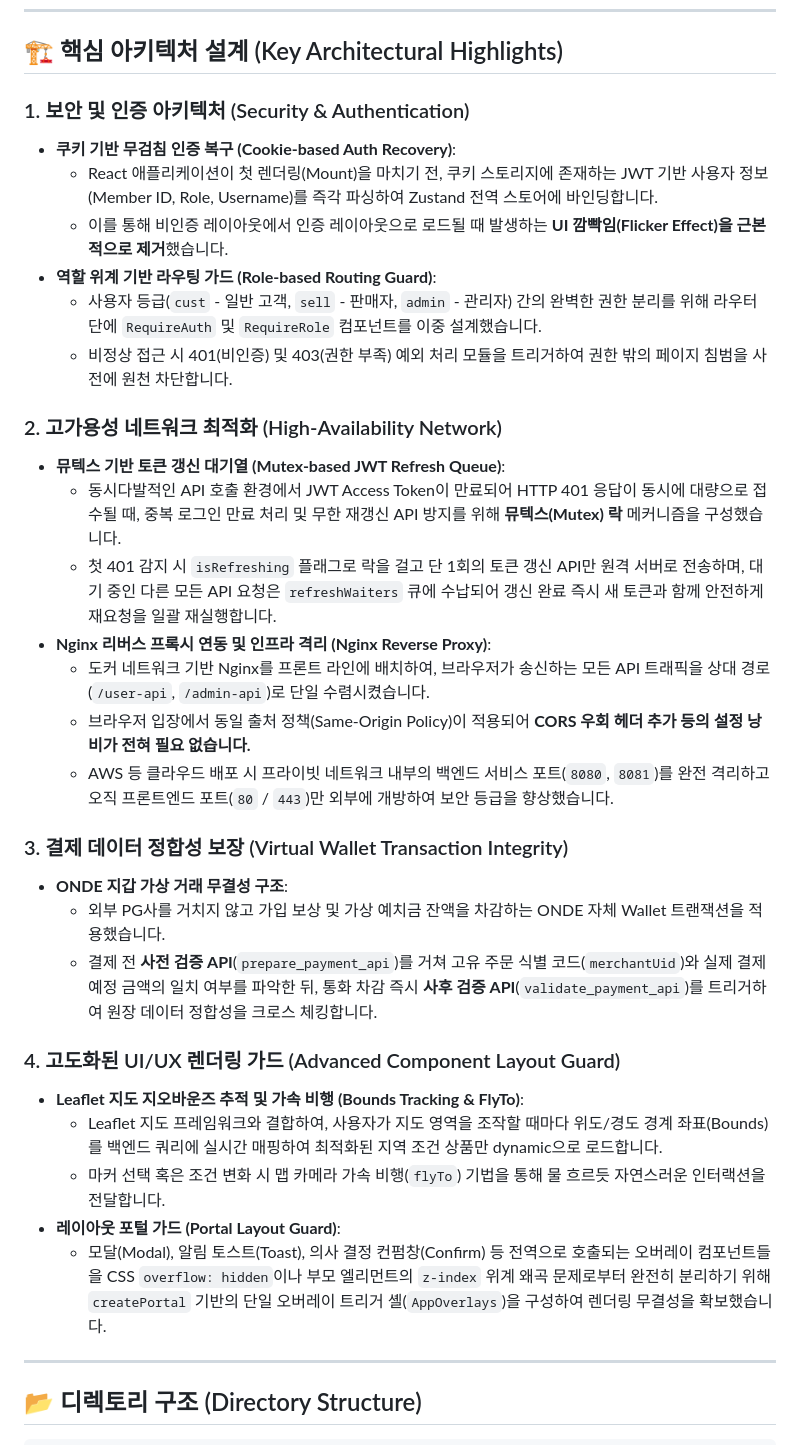
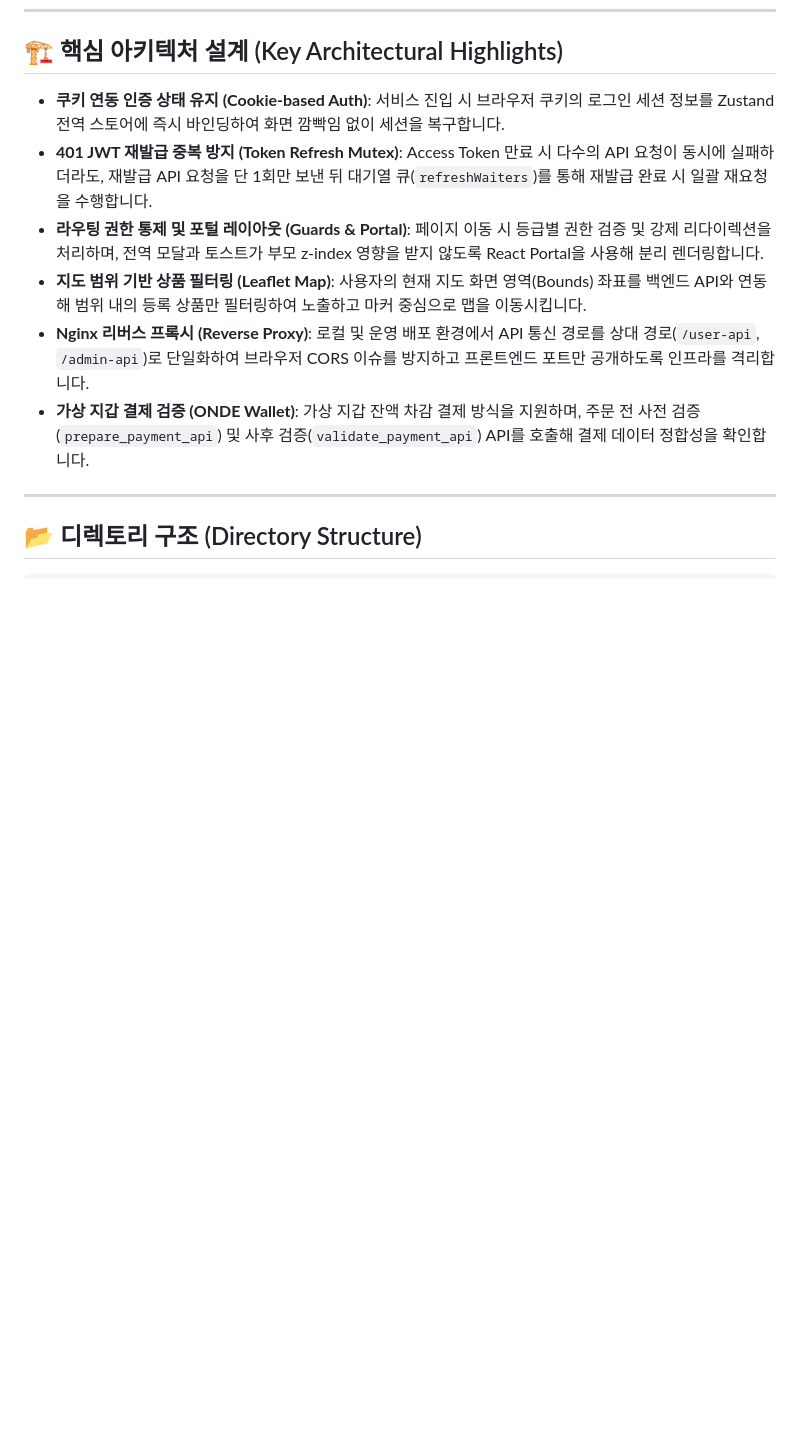
Before and after one commit to Hyeonseok93/SK-Rookies5-FINAL_ONDE, a Markdown page: frontend/README.md, the part around the change. GitHub-like rendering; blank space fills up the shorter version.

Commit message:
feat: README.md 수정

```diff
--- a/frontend/README.md
+++ b/frontend/README.md
@@ -188,34 +188,12 @@ Onde 웹 서비스의 최적화된 웹 애플리케이션 프론트엔드 저장
 
 ## 🏗️ 핵심 아키텍처 설계 (Key Architectural Highlights)
 
-### 1. 보안 및 인증 아키텍처 (Security & Authentication)
-* **쿠키 기반 무검침 인증 복구 (Cookie-based Auth Recovery)**:
-  * React 애플리케이션이 첫 렌더링(Mount)을 마치기 전, 쿠키 스토리지에 존재하는 JWT 기반 사용자 정보(Member ID, Role, Username)를 즉각 파싱하여 Zustand 전역 스토어에 바인딩합니다.
-  * 이를 통해 비인증 레이아웃에서 인증 레이아웃으로 로드될 때 발생하는 **UI 깜빡임(Flicker Effect)을 근본적으로 제거**했습니다.
-* **역할 위계 기반 라우팅 가드 (Role-based Routing Guard)**:
-  * 사용자 등급(`cust` - 일반 고객, `sell` - 판매자, `admin` - 관리자) 간의 완벽한 권한 분리를 위해 라우터 단에 `RequireAuth` 및 `RequireRole` 컴포넌트를 이중 설계했습니다.
-  * 비정상 접근 시 401(비인증) 및 403(권한 부족) 예외 처리 모듈을 트리거하여 권한 밖의 페이지 침범을 사전에 원천 차단합니다.
-
-### 2. 고가용성 네트워크 최적화 (High-Availability Network)
-* **뮤텍스 기반 토큰 갱신 대기열 (Mutex-based JWT Refresh Queue)**:
-  * 동시다발적인 API 호출 환경에서 JWT Access Token이 만료되어 HTTP 401 응답이 동시에 대량으로 접수될 때, 중복 로그인 만료 처리 및 무한 재갱신 API 방지를 위해 **뮤텍스(Mutex) 락** 메커니즘을 구성했습니다.
-  * 첫 401 감지 시 `isRefreshing` 플래그로 락을 걸고 단 1회의 토큰 갱신 API만 원격 서버로 전송하며, 대기 중인 다른 모든 API 요청은 `refreshWaiters` 큐에 수납되어 갱신 완료 즉시 새 토큰과 함께 안전하게 재요청을 일괄 재실행합니다.
-* **Nginx 리버스 프록시 연동 및 인프라 격리 (Nginx Reverse Proxy)**:
-  * 도커 네트워크 기반 Nginx를 프론트 라인에 배치하여, 브라우저가 송신하는 모든 API 트래픽을 상대 경로(`/user-api`, `/admin-api`)로 단일 수렴시켰습니다.
-  * 브라우저 입장에서 동일 출처 정책(Same-Origin Policy)이 적용되어 **CORS 우회 헤더 추가 등의 설정 낭비가 전혀 필요 없습니다.**
-  * AWS 등 클라우드 배포 시 프라이빗 네트워크 내부의 백엔드 서비스 포트(`8080`, `8081`)를 완전 격리하고 오직 프론트엔드 포트(`80` / `443`)만 외부에 개방하여 보안 등급을 향상했습니다.
-
-### 3. 결제 데이터 정합성 보장 (Virtual Wallet Transaction Integrity)
-* **ONDE 지갑 가상 거래 무결성 구조**:
-  * 외부 PG사를 거치지 않고 가입 보상 및 가상 예치금 잔액을 차감하는 ONDE 자체 Wallet 트랜잭션을 적용했습니다.
-  * 결제 전 **사전 검증 API**(`prepare_payment_api`)를 거쳐 고유 주문 식별 코드(`merchantUid`)와 실제 결제 예정 금액의 일치 여부를 파악한 뒤, 통화 차감 즉시 **사후 검증 API**(`validate_payment_api`)를 트리거하여 원장 데이터 정합성을 크로스 체킹합니다.
-
-### 4. 고도화된 UI/UX 렌더링 가드 (Advanced Component Layout Guard)
-* **Leaflet 지도 지오바운즈 추적 및 가속 비행 (Bounds Tracking & FlyTo)**:
-  * Leaflet 지도 프레임워크와 결합하여, 사용자가 지도 영역을 조작할 때마다 위도/경도 경계 좌표(Bounds)를 백엔드 쿼리에 실시간 매핑하여 최적화된 지역 조건 상품만 dynamic으로 로드합니다.
-  * 마커 선택 혹은 조건 변화 시 맵 카메라 가속 비행(`flyTo`) 기법을 통해 물 흐르듯 자연스러운 인터랙션을 전달합니다.
-* **레이아웃 포털 가드 (Portal Layout Guard)**:
-  * 모달(Modal), 알림 토스트(Toast), 의사 결정 컨펌창(Confirm) 등 전역으로 호출되는 오버레이 컴포넌트들을 CSS `overflow: hidden`이나 부모 엘리먼트의 `z-index` 위계 왜곡 문제로부터 완전히 분리하기 위해 `createPortal` 기반의 단일 오버레이 트리거 셸(`AppOverlays`)을 구성하여 렌더링 무결성을 확보했습니다.
+* **쿠키 연동 인증 상태 유지 (Cookie-based Auth)**: 서비스 진입 시 브라우저 쿠키의 로그인 세션 정보를 Zustand 전역 스토어에 즉시 바인딩하여 화면 깜빡임 없이 세션을 복구합니다.
+* **401 JWT 재발급 중복 방지 (Token Refresh Mutex)**: Access Token 만료 시 다수의 API 요청이 동시에 실패하더라도, 재발급 API 요청을 단 1회만 보낸 뒤 대기열 큐(`refreshWaiters`)를 통해 재발급 완료 시 일괄 재요청을 수행합니다.
+* **라우팅 권한 통제 및 포털 레이아웃 (Guards & Portal)**: 페이지 이동 시 등급별 권한 검증 및 강제 리다이렉션을 처리하며, 전역 모달과 토스트가 부모 z-index 영향을 받지 않도록 React Portal을 사용해 분리 렌더링합니다.
+* **지도 범위 기반 상품 필터링 (Leaflet Map)**: 사용자의 현재 지도 화면 영역(Bounds) 좌표를 백엔드 API와 연동해 범위 내의 등록 상품만 필터링하여 노출하고 마커 중심으로 맵을 이동시킵니다.
+* **Nginx 리버스 프록시 (Reverse Proxy)**: 로컬 및 운영 배포 환경에서 API 통신 경로를 상대 경로(`/user-api`, `/admin-api`)로 단일화하여 브라우저 CORS 이슈를 방지하고 프론트엔드 포트만 공개하도록 인프라를 격리합니다.
+* **가상 지갑 결제 검증 (ONDE Wallet)**: 가상 지갑 잔액 차감 결제 방식을 지원하며, 주문 전 사전 검증(`prepare_payment_api`) 및 사후 검증(`validate_payment_api`) API를 호출해 결제 데이터 정합성을 확인합니다.
 
 ---
 
```
